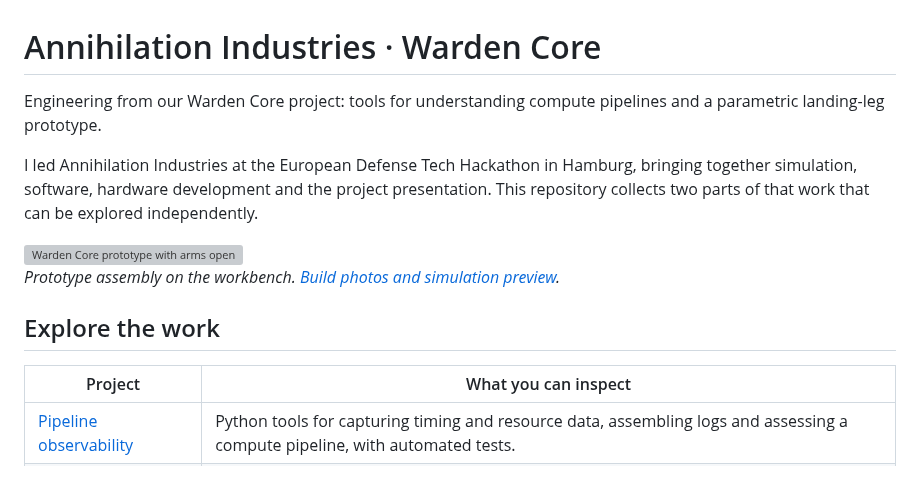
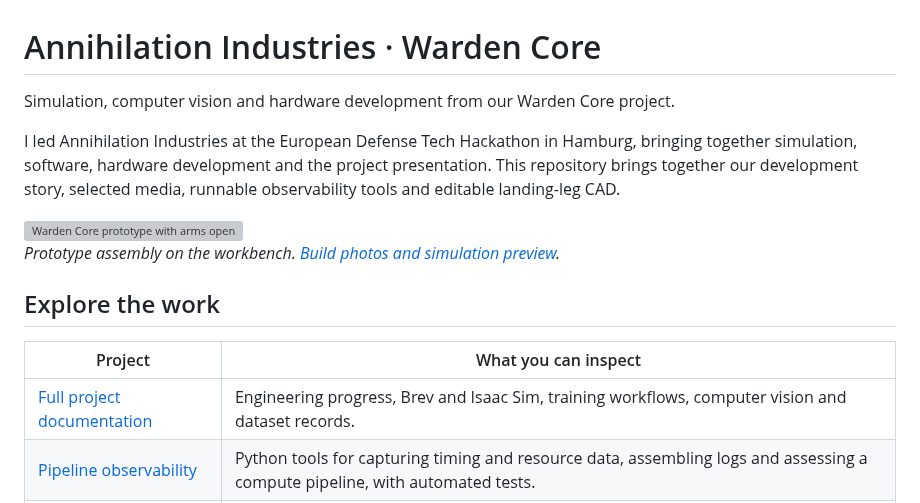
Before and after one commit to Kian-hdr/warden-core, a Markdown page: README.md, the part around the change. Drawn GitHub-style; blank space fills up the shorter version; grey boxes are pictures that could not be loaded.

```diff
--- a/README.md
+++ b/README.md
@@ -1,8 +1,8 @@
 # Annihilation Industries · Warden Core
 
-Engineering from our Warden Core project: tools for understanding compute pipelines and a parametric landing-leg prototype.
+Simulation, computer vision and hardware development from our Warden Core project.
 
-I led Annihilation Industries at the European Defense Tech Hackathon in Hamburg, bringing together simulation, software, hardware development and the project presentation. This repository collects two parts of that work that can be explored independently.
+I led Annihilation Industries at the European Defense Tech Hackathon in Hamburg, bringing together simulation, software, hardware development and the project presentation. This repository brings together our development story, selected media, runnable observability tools and editable landing-leg CAD.
 
 <img src="media/prototype-open.jpg" alt="Warden Core prototype with arms open" width="480">
 
@@ -12,6 +12,7 @@ I led Annihilation Industries at the European Defense Tech Hackathon in Hamburg,
 
 | Project | What you can inspect |
 | --- | --- |
+| [Full project documentation](docs/README.md) | Engineering progress, Brev and Isaac Sim, training workflows, computer vision and dataset records. |
 | [Pipeline observability](software/) | Python tools for capturing timing and resource data, assembling logs and assessing a compute pipeline, with automated tests. |
 | [LL-11 landing leg](hardware/) | Parametric CAD source, STEP and STL exports, and the design assumptions behind the connected multibay prototype. |
 | [Development approach](docs/development.md) | How we separate implementation, digital checks and physical results. |
```
Also changed, not shown: docs/README.md (added, +16 -0 lines), docs/dataset.md (added, +28 -0 lines), docs/perception.md (added, +19 -0 lines), docs/progress.md (added, +26 -0 lines), docs/scope.md (+2 -2 lines), docs/simulation.md (added, +40 -0 lines), docs/sources.md (added, +28 -0 lines), docs/training.md (added, +33 -0 lines), media/README.md (+16 -0 lines), media/videos/camera-calibration.jpg (added), media/videos/parallel-simulation-preview.jpg (added), 7 other files.
